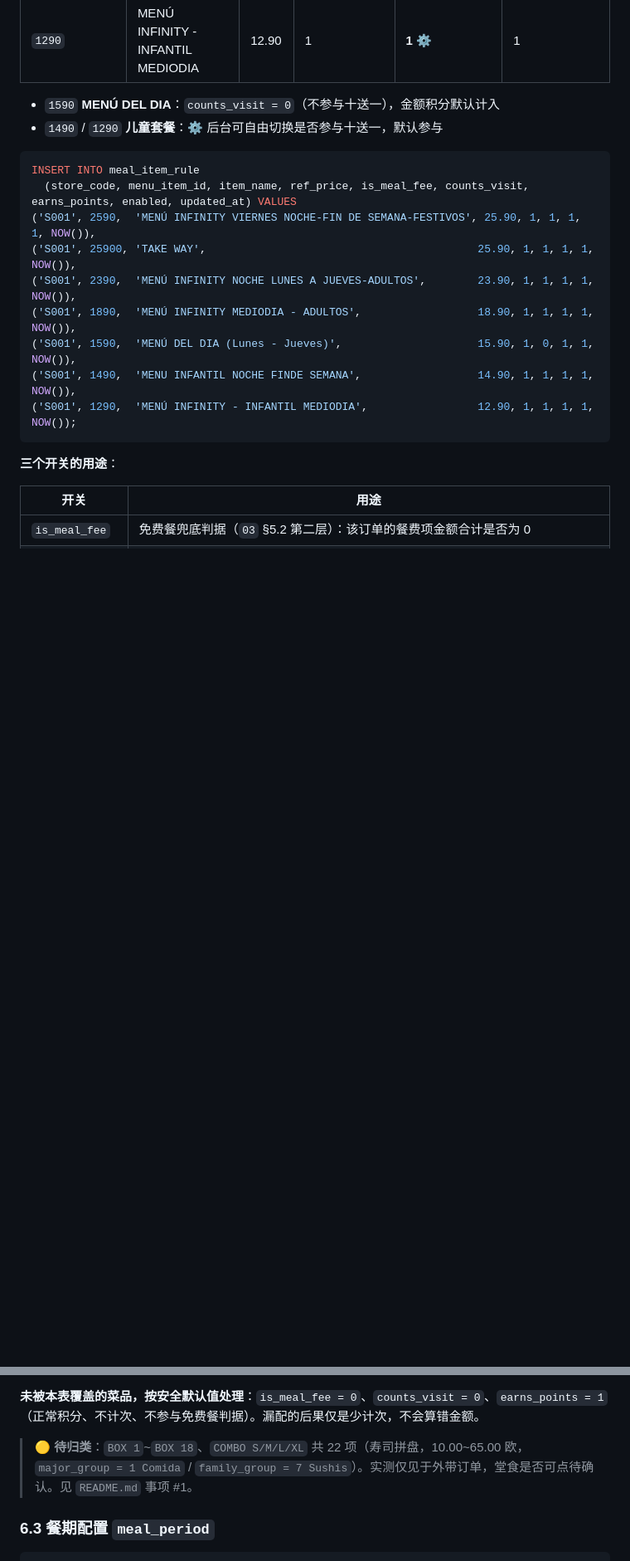
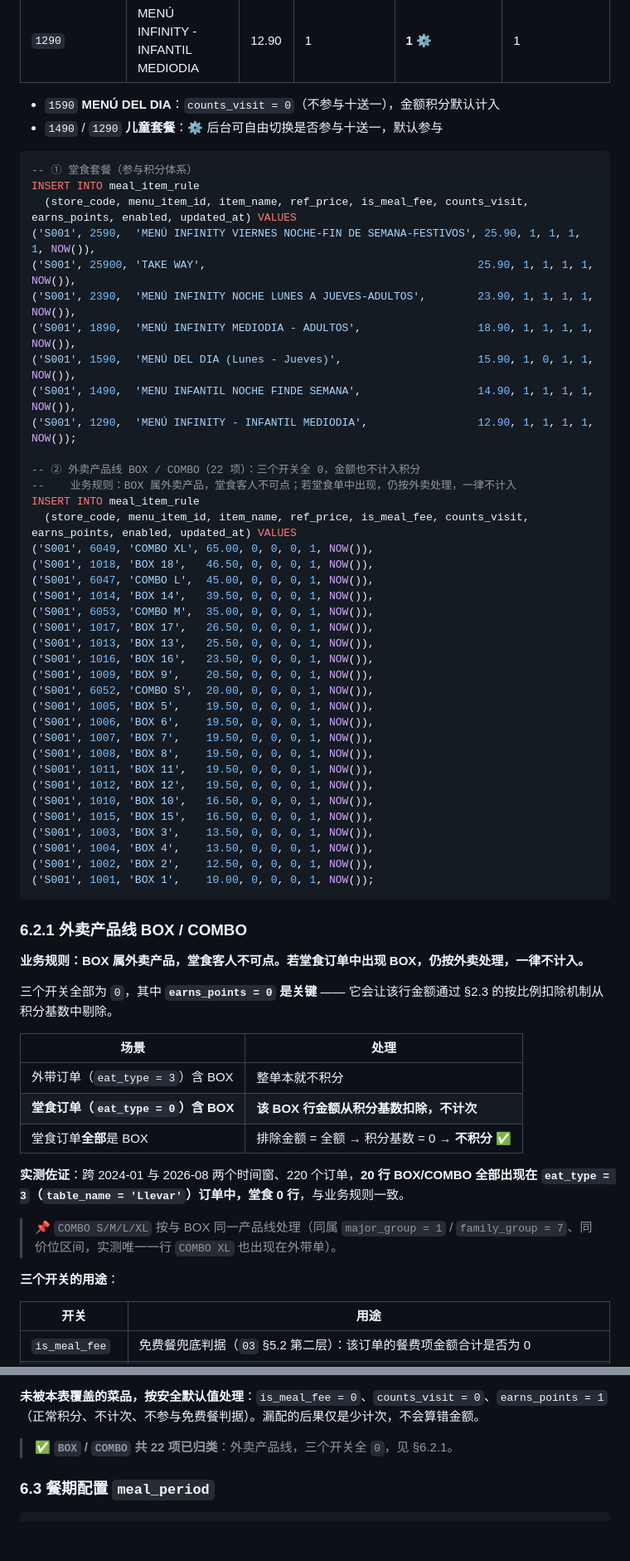
Before and after one commit to fankunet-arch/ppppp, a Markdown page: docs/04-本地库Schema.md, 2 parts joined by grey strips. Shown at 83% size. Rendered like a GitHub page; blank space fills up the shorter version.

````diff
--- a/docs/04-本地库Schema.md
+++ b/docs/04-本地库Schema.md
@@ -294,6 +294,7 @@ CREATE TABLE `meal_item_rule` (
 - `1490` / `1290` **儿童套餐**：⚙️ 后台可自由切换是否参与十送一，默认参与
 
 ```sql
+-- ① 堂食套餐（参与积分体系）
 INSERT INTO meal_item_rule
   (store_code, menu_item_id, item_name, ref_price, is_meal_fee, counts_visit, earns_points, enabled, updated_at) VALUES
 ('S001', 2590,  'MENÚ INFINITY VIERNES NOCHE-FIN DE SEMANA-FESTIVOS', 25.90, 1, 1, 1, 1, NOW()),
@@ -303,7 +304,50 @@ INSERT INTO meal_item_rule
 ('S001', 1590,  'MENÚ DEL DIA (Lunes - Jueves)',                     15.90, 1, 0, 1, 1, NOW()),
 ('S001', 1490,  'MENU INFANTIL NOCHE FINDE SEMANA',                  14.90, 1, 1, 1, 1, NOW()),
 ('S001', 1290,  'MENÚ INFINITY - INFANTIL MEDIODIA',                 12.90, 1, 1, 1, 1, NOW());
+
+-- ② 外卖产品线 BOX / COMBO（22 项）：三个开关全 0，金额也不计入积分
+--    业务规则：BOX 属外卖产品，堂食客人不可点；若堂食单中出现，仍按外卖处理，一律不计入
+INSERT INTO meal_item_rule
+  (store_code, menu_item_id, item_name, ref_price, is_meal_fee, counts_visit, earns_points, enabled, updated_at) VALUES
+('S001', 6049, 'COMBO XL', 65.00, 0, 0, 0, 1, NOW()),
+('S001', 1018, 'BOX 18',   46.50, 0, 0, 0, 1, NOW()),
+('S001', 6047, 'COMBO L',  45.00, 0, 0, 0, 1, NOW()),
+('S001', 1014, 'BOX 14',   39.50, 0, 0, 0, 1, NOW()),
+('S001', 6053, 'COMBO M',  35.00, 0, 0, 0, 1, NOW()),
+('S001', 1017, 'BOX 17',   26.50, 0, 0, 0, 1, NOW()),
+('S001', 1013, 'BOX 13',   25.50, 0, 0, 0, 1, NOW()),
+('S001', 1016, 'BOX 16',   23.50, 0, 0, 0, 1, NOW()),
+('S001', 1009, 'BOX 9',    20.50, 0, 0, 0, 1, NOW()),
+('S001', 6052, 'COMBO S',  20.00, 0, 0, 0, 1, NOW()),
+('S001', 1005, 'BOX 5',    19.50, 0, 0, 0, 1, NOW()),
+('S001', 1006, 'BOX 6',    19.50, 0, 0, 0, 1, NOW()),
+('S001', 1007, 'BOX 7',    19.50, 0, 0, 0, 1, NOW()),
+('S001', 1008, 'BOX 8',    19.50, 0, 0, 0, 1, NOW()),
+('S001', 1011, 'BOX 11',   19.50, 0, 0, 0, 1, NOW()),
+('S001', 1012, 'BOX 12',   19.50, 0, 0, 0, 1, NOW()),
+('S001', 1010, 'BOX 10',   16.50, 0, 0, 0, 1, NOW()),
+('S001', 1015, 'BOX 15',   16.50, 0, 0, 0, 1, NOW()),
+('S001', 1003, 'BOX 3',    13.50, 0, 0, 0, 1, NOW()),
+('S001', 1004, 'BOX 4',    13.50, 0, 0, 0, 1, NOW()),
+('S001', 1002, 'BOX 2',    12.50, 0, 0, 0, 1, NOW()),
+('S001', 1001, 'BOX 1',    10.00, 0, 0, 0, 1, NOW());
 ```
+
+### 6.2.1 外卖产品线 BOX / COMBO
+
+**业务规则：BOX 属外卖产品，堂食客人不可点。若堂食订单中出现 BOX，仍按外卖处理，一律不计入。**
+
+三个开关全部为 `0`，其中 **`earns_points = 0` 是关键** —— 它会让该行金额通过 §2.3 的按比例扣除机制从积分基数中剔除。
+
+| 场景 | 处理 |
+|---|---|
+| 外带订单（`eat_type = 3`）含 BOX | 整单本就不积分 |
+| **堂食订单（`eat_type = 0`）含 BOX** | **该 BOX 行金额从积分基数扣除，不计次** |
+| 堂食订单**全部**是 BOX | 排除金额 = 全额 → 积分基数 = 0 → **不积分** ✅ |
+
+**实测佐证**：跨 2024-01 与 2026-08 两个时间窗、220 个订单，**20 行 BOX/COMBO 全部出现在 `eat_type = 3`（`table_name = 'Llevar'`）订单中，堂食 0 行**，与业务规则一致。
+
+> 📌 `COMBO S/M/L/XL` 按与 BOX 同一产品线处理（同属 `major_group = 1` / `family_group = 7`、同价位区间，实测唯一一行 `COMBO XL` 也出现在外带单）。
 
 **三个开关的用途**：
 
@@ -317,7 +361,7 @@ INSERT INTO meal_item_rule
 
 **未被本表覆盖的菜品，按安全默认值处理**：`is_meal_fee = 0`、`counts_visit = 0`、`earns_points = 1`（正常积分、不计次、不参与免费餐判据）。漏配的后果仅是少计次，不会算错金额。
 
-> 🟡 **待归类**：`BOX 1`~`BOX 18`、`COMBO S/M/L/XL` 共 22 项（寿司拼盘，10.00~65.00 欧，`major_group = 1 Comida` / `family_group = 7 Sushis`）。实测仅见于外带订单，堂食是否可点待确认。见 `README.md` 事项 #1。
+> ✅ **`BOX` / `COMBO` 共 22 项已归类**：外卖产品线，三个开关全 `0`，见 §6.2.1。
 
 ### 6.3 餐期配置 `meal_period`
 
````
Also changed, not shown: other parts of docs/04-本地库Schema.md (+1 -1 lines), docs/03-积分与防刷引擎.md (+11 -3 lines), docs/README.md (+7 -16 lines).
